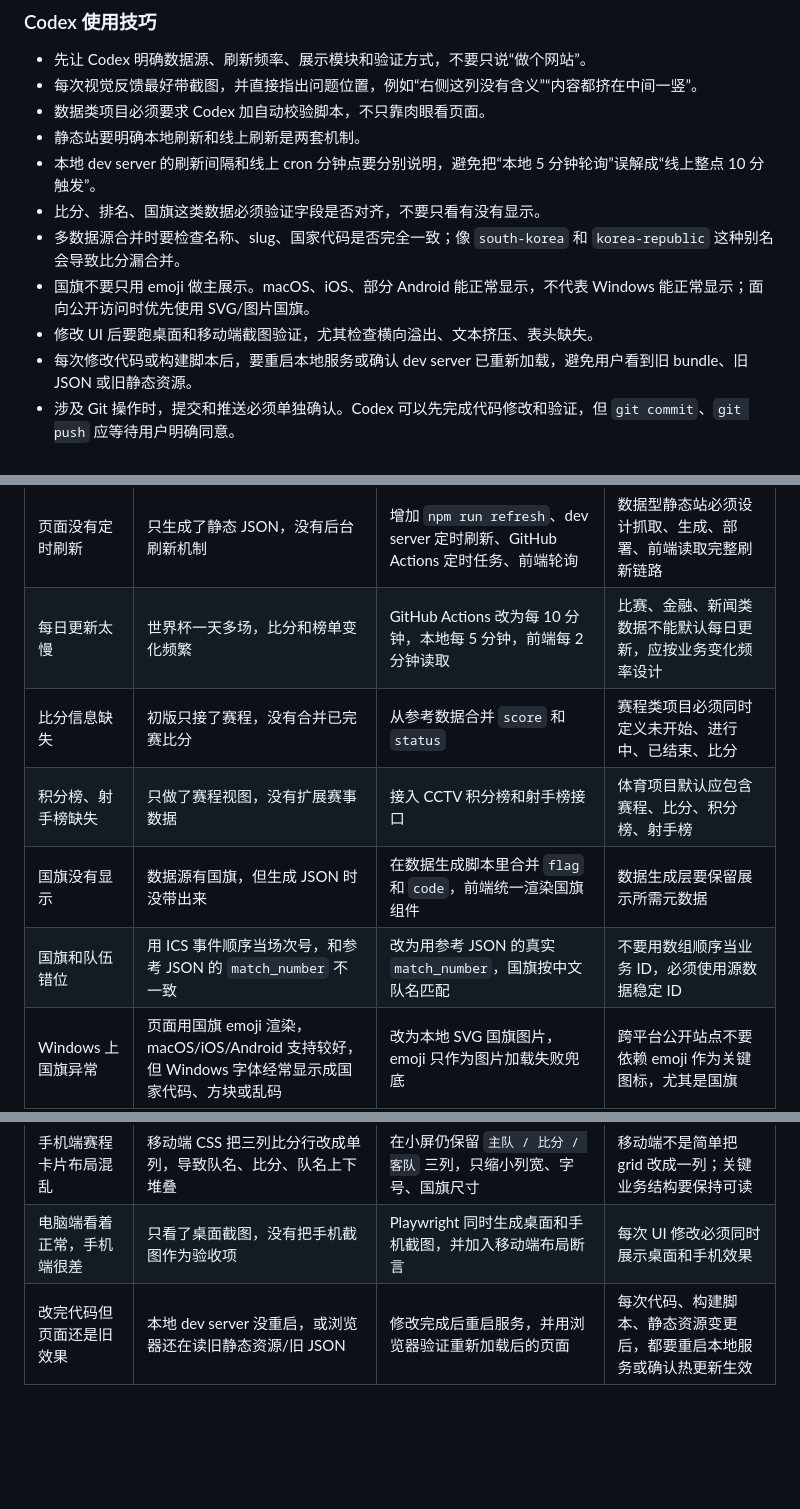
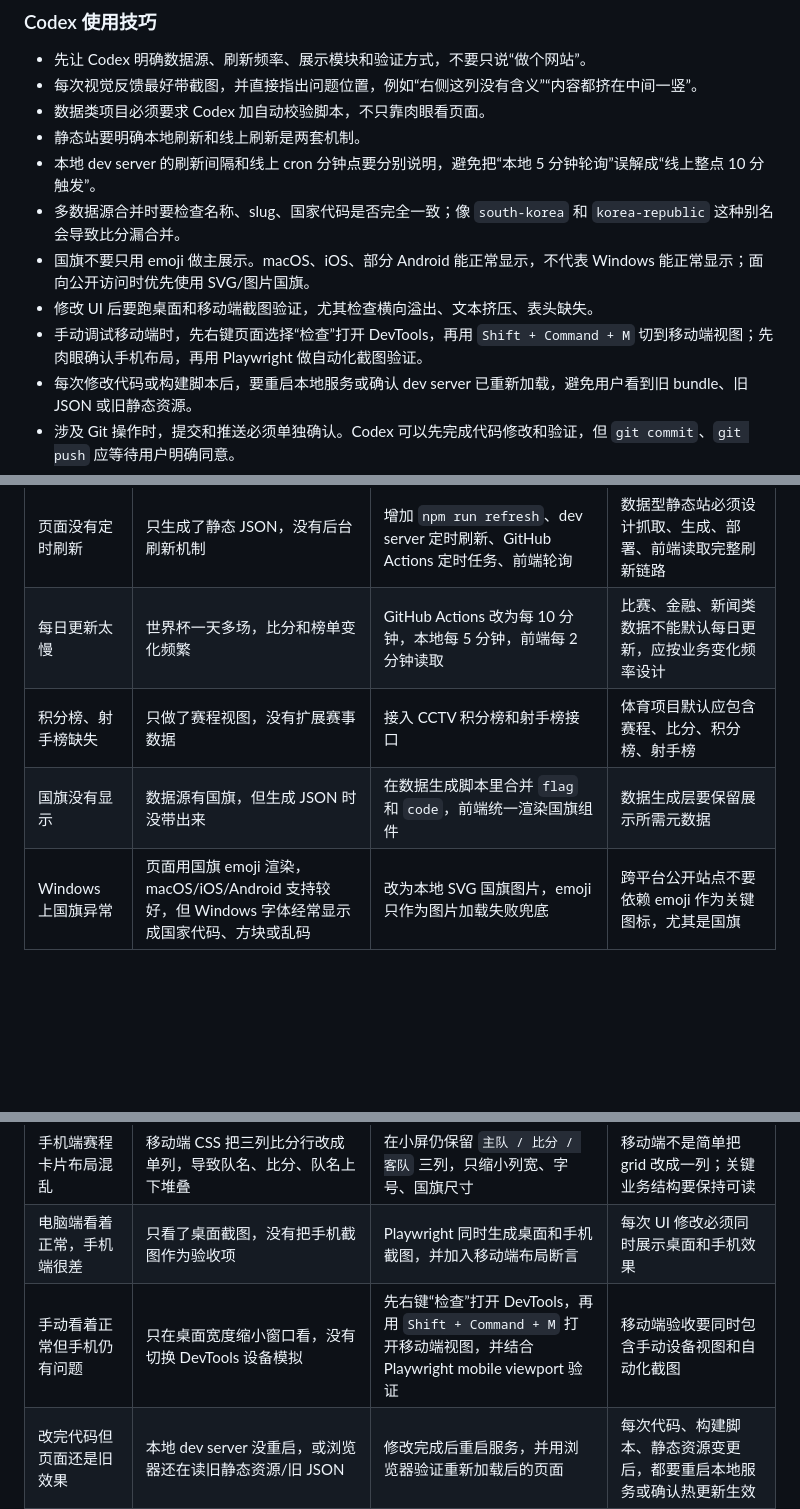
Before and after one commit to zx123yyds/01_football, a Markdown page: docs/project-retrospective.md, 3 parts joined by grey strips. Rendered like a GitHub page; blank space fills up the shorter version.

```diff
--- a/docs/project-retrospective.md
+++ b/docs/project-retrospective.md
@@ -79,10 +79,10 @@
 - 数据类项目必须要求 Codex 加自动校验脚本，不只靠肉眼看页面。
 - 静态站要明确本地刷新和线上刷新是两套机制。
 - 本地 dev server 的刷新间隔和线上 cron 分钟点要分别说明，避免把“本地 5 分钟轮询”误解成“线上整点 10 分触发”。
-- 比分、排名、国旗这类数据必须验证字段是否对齐，不要只看有没有显示。
 - 多数据源合并时要检查名称、slug、国家代码是否完全一致；像 `south-korea` 和 `korea-republic` 这种别名会导致比分漏合并。
 - 国旗不要只用 emoji 做主展示。macOS、iOS、部分 Android 能正常显示，不代表 Windows 能正常显示；面向公开访问时优先使用 SVG/图片国旗。
 - 修改 UI 后要跑桌面和移动端截图验证，尤其检查横向溢出、文本挤压、表头缺失。
+- 手动调试移动端时，先右键页面选择“检查”打开 DevTools，再用 `Shift + Command + M` 切到移动端视图；先肉眼确认手机布局，再用 Playwright 做自动化截图验证。
 - 每次修改代码或构建脚本后，要重启本地服务或确认 dev server 已重新加载，避免用户看到旧 bundle、旧 JSON 或旧静态资源。
 - 涉及 Git 操作时，提交和推送必须单独确认。Codex 可以先完成代码修改和验证，但 `git commit`、`git push` 应等待用户明确同意。
 - 线上问题不要只看页面截图，要同时检查数据文件、部署产物、GitHub Actions run、Vercel deployment 四个环节。
@@ -274,10 +274,8 @@ gh api repos/owner/repo/commits --jq '.[0:5][] | [.sha[0:7], .commit.author.date
 | --- | --- | --- | --- |
 | 页面没有定时刷新 | 只生成了静态 JSON，没有后台刷新机制 | 增加 `npm run refresh`、dev server 定时刷新、GitHub Actions 定时任务、前端轮询 | 数据型静态站必须设计抓取、生成、部署、前端读取完整刷新链路 |
 | 每日更新太慢 | 世界杯一天多场，比分和榜单变化频繁 | GitHub Actions 改为每 10 分钟，本地每 5 分钟，前端每 2 分钟读取 | 比赛、金融、新闻类数据不能默认每日更新，应按业务变化频率设计 |
-| 比分信息缺失 | 初版只接了赛程，没有合并已完赛比分 | 从参考数据合并 `score` 和 `status` | 赛程类项目必须同时定义未开始、进行中、已结束、比分 |
 | 积分榜、射手榜缺失 | 只做了赛程视图，没有扩展赛事数据 | 接入 CCTV 积分榜和射手榜接口 | 体育项目默认应包含赛程、比分、积分榜、射手榜 |
 | 国旗没有显示 | 数据源有国旗，但生成 JSON 时没带出来 | 在数据生成脚本里合并 `flag` 和 `code`，前端统一渲染国旗组件 | 数据生成层要保留展示所需元数据 |
-| 国旗和队伍错位 | 用 ICS 事件顺序当场次号，和参考 JSON 的 `match_number` 不一致 | 改为用参考 JSON 的真实 `match_number`，国旗按中文队名匹配 | 不要用数组顺序当业务 ID，必须使用源数据稳定 ID |
 | Windows 上国旗异常 | 页面用国旗 emoji 渲染，macOS/iOS/Android 支持较好，但 Windows 字体经常显示成国家代码、方块或乱码 | 改为本地 SVG 国旗图片，emoji 只作为图片加载失败兜底 | 跨平台公开站点不要依赖 emoji 作为关键图标，尤其是国旗 |
 | 页面太单调 | 卡片样式重复、色彩层次不足 | 使用多色调分组、不同状态色、积分榜色带、比分高亮 | 数据密集页面要有状态色、分组色、主次层级 |
 | 内容像中间一竖 | 容器宽度、网格布局和卡片列数没有适配大屏 | 使用 `auto-fill/minmax` 网格，扩大主容器宽度 | 大屏页面必须验证 1440px 以上截图 |
@@ -286,6 +284,7 @@ gh api repos/owner/repo/commits --jq '.[0:5][] | [.sha[0:7], .commit.author.date
 | 移动端可能挤压 | 国旗、队名、比分都在同一行 | 使用固定列宽、文本截断、响应式布局 | 加图标、国旗、队徽后必须跑移动端截图 |
 | 手机端赛程卡片布局混乱 | 移动端 CSS 把三列比分行改成单列，导致队名、比分、队名上下堆叠 | 在小屏仍保留 `主队 / 比分 / 客队` 三列，只缩小列宽、字号、国旗尺寸 | 移动端不是简单把 grid 改成一列；关键业务结构要保持可读 |
 | 电脑端看着正常，手机端很差 | 只看了桌面截图，没有把手机截图作为验收项 | Playwright 同时生成桌面和手机截图，并加入移动端布局断言 | 每次 UI 修改必须同时展示桌面和手机效果 |
+| 手动看着正常但手机仍有问题 | 只在桌面宽度缩小窗口看，没有切换 DevTools 设备模拟 | 先右键“检查”打开 DevTools，再用 `Shift + Command + M` 打开移动端视图，并结合 Playwright mobile viewport 验证 | 移动端验收要同时包含手动设备视图和自动化截图 |
 | 改完代码但页面还是旧效果 | 本地 dev server 没重启，或浏览器还在读旧静态资源/旧 JSON | 修改完成后重启服务，并用浏览器验证重新加载后的页面 | 每次代码、构建脚本、静态资源变更后，都要重启本地服务或确认热更新生效 |
 | 前端轮询了但线上时间不更新 | 前端只重新读取静态 JSON，但 GitHub Actions 没跑或 Vercel 没重新部署 | 检查 Actions run、最新 commit、远程 `schedule.json`、Vercel deployment | 自动刷新不是只有前端轮询，必须验证数据生成和部署链路 |
 | GitHub Actions 配了 cron 但没运行 | 新 workflow 可能没有立即产生 schedule run，或需要先手动触发验证 | 用 `gh workflow run` 手动触发一次，再 `gh run watch` 看结果 | 新增定时 workflow 后必须手动触发一次验证链路 |
```
Also changed, not shown: README.md (+7 -0 lines).
